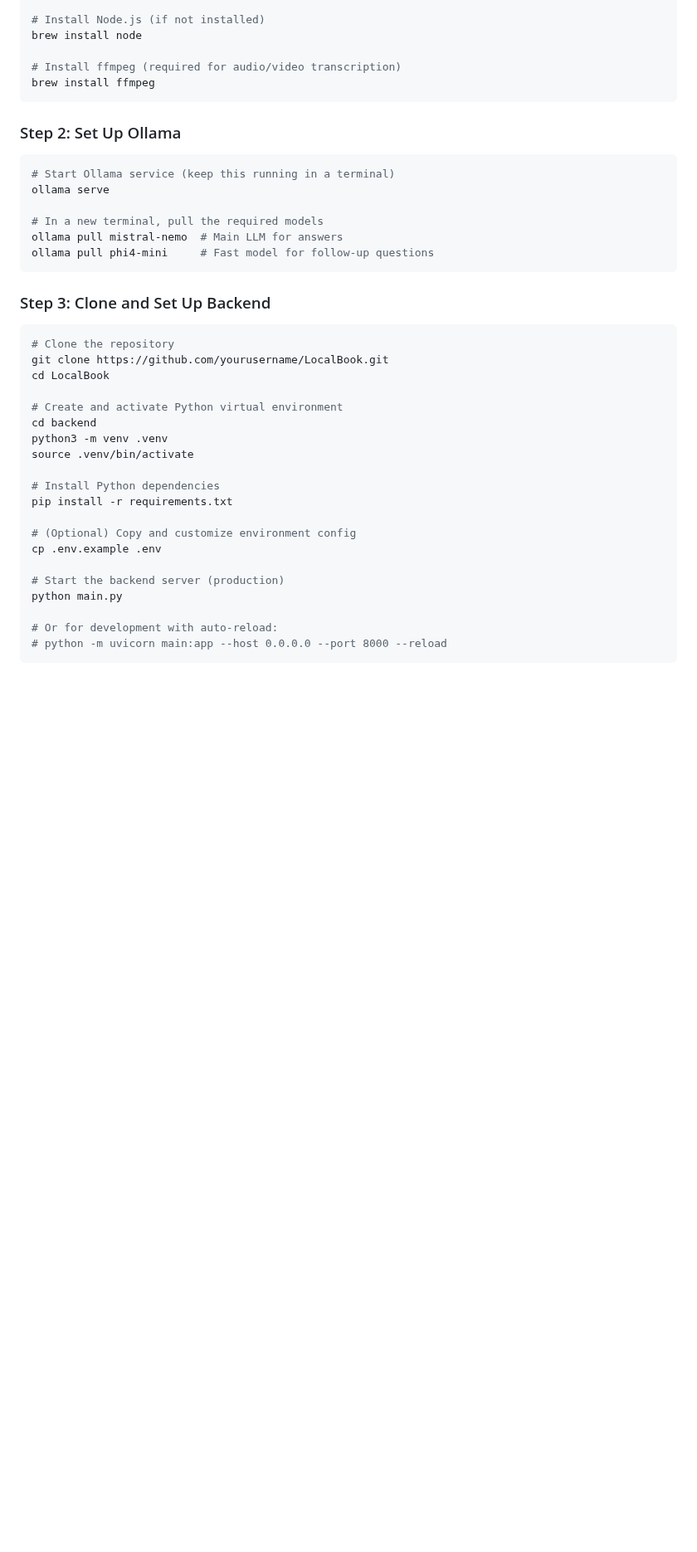
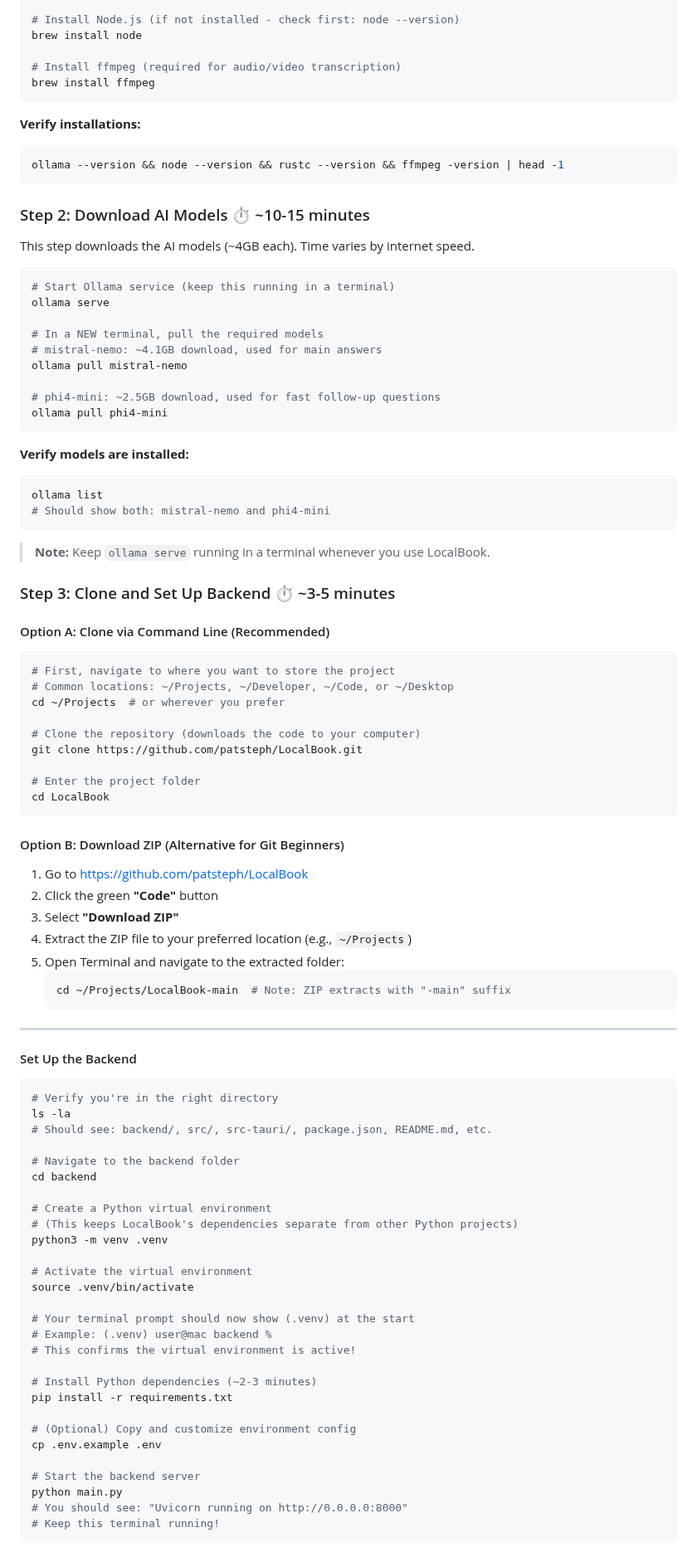
Before and after one commit to patsteph/LocalBook, a Markdown page: README.md, the part around one of its changes. Shown at 83% size. GitHub-like rendering; blank space fills up the shorter version.

````diff
--- a/README.md
+++ b/README.md
@@ -78,46 +59,101 @@ brew install ollama
 curl --proto '=https' --tlsv1.2 -sSf https://sh.rustup.rs | sh
 source $HOME/.cargo/env
 
-# Install Node.js (if not installed)
+# Install Node.js (if not installed - check first: node --version)
 brew install node
 
 # Install ffmpeg (required for audio/video transcription)
 brew install ffmpeg
 ```
 
-### Step 2: Set Up Ollama
+**Verify installations:**
+```bash
+ollama --version && node --version && rustc --version && ffmpeg -version | head -1
+```
+
+### Step 2: Download AI Models ⏱️ ~10-15 minutes
+
+This step downloads the AI models (~4GB each). Time varies by internet speed.
 
 ```bash
 # Start Ollama service (keep this running in a terminal)
 ollama serve
 
-# In a new terminal, pull the required models
-ollama pull mistral-nemo  # Main LLM for answers
-ollama pull phi4-mini     # Fast model for follow-up questions
+# In a NEW terminal, pull the required models
+# mistral-nemo: ~4.1GB download, used for main answers
+ollama pull mistral-nemo
+
+# phi4-mini: ~2.5GB download, used for fast follow-up questions
+ollama pull phi4-mini
 ```
 
-### Step 3: Clone and Set Up Backend
+**Verify models are installed:**
+```bash
+ollama list
+# Should show both: mistral-nemo and phi4-mini
+```
+
+> **Note:** Keep `ollama serve` running in a terminal whenever you use LocalBook.
+
+### Step 3: Clone and Set Up Backend ⏱️ ~3-5 minutes
+
+#### Option A: Clone via Command Line (Recommended)
 
 ```bash
-# Clone the repository
-git clone https://github.com/yourusername/LocalBook.git
+# First, navigate to where you want to store the project
+# Common locations: ~/Projects, ~/Developer, ~/Code, or ~/Desktop
+cd ~/Projects  # or wherever you prefer
+
+# Clone the repository (downloads the code to your computer)
+git clone https://github.com/patsteph/LocalBook.git
+
+# Enter the project folder
 cd LocalBook
+```
 
-# Create and activate Python virtual environment
+#### Option B: Download ZIP (Alternative for Git Beginners)
+
+1. Go to https://github.com/patsteph/LocalBook
+2. Click the green **"Code"** button
+3. Select **"Download ZIP"**
+4. Extract the ZIP file to your preferred location (e.g., `~/Projects`)
+5. Open Terminal and navigate to the extracted folder:
+   ```bash
+   cd ~/Projects/LocalBook-main  # Note: ZIP extracts with "-main" suffix
+   ```
+
+---
+
+#### Set Up the Backend
+
+```bash
+# Verify you're in the right directory
+ls -la
+# Should see: backend/, src/, src-tauri/, package.json, README.md, etc.
+
+# Navigate to the backend folder
 cd backend
+
+# Create a Python virtual environment
+# (This keeps LocalBook's dependencies separate from other Python projects)
 python3 -m venv .venv
+
+# Activate the virtual environment
 source .venv/bin/activate
 
-# Install Python dependencies
+# Your terminal prompt should now show (.venv) at the start
+# Example: (.venv) user@mac backend %
+# This confirms the virtual environment is active!
+
+# Install Python dependencies (~2-3 minutes)
 pip install -r requirements.txt
 
 # (Optional) Copy and customize environment config
 cp .env.example .env
 
-# Start the backend server (production)
+# Start the backend server
 python main.py
-
-# Or for development with auto-reload:
-# python -m uvicorn main:app --host 0.0.0.0 --port 8000 --reload
+# You should see: "Uvicorn running on http://0.0.0.0:8000"
+# Keep this terminal running!
 ```
 
````
Also changed, not shown: other parts of README.md (+98 -63 lines).
